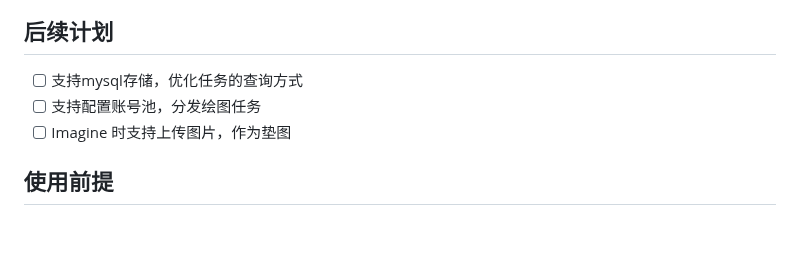
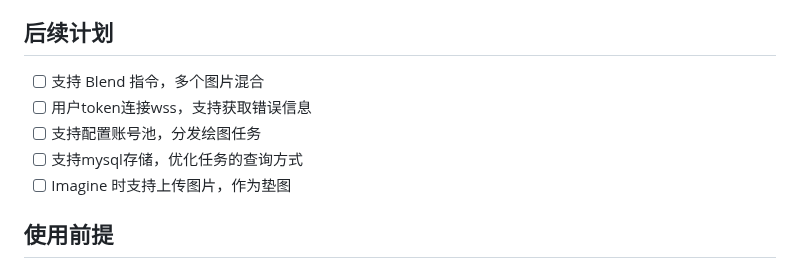
Before and after one commit to novicezk/midjourney-proxy, a Markdown page: README.md, the part around the change. Drawn GitHub-style; blank space fills up the shorter version.

```diff
--- a/README.md
+++ b/README.md
@@ -10,8 +10,10 @@
 - [x] 任务队列，默认队列10，并发3。可参考 [MidJourney订阅级别](https://docs.midjourney.com/docs/plans) 调整mj.queue
 
 ## 后续计划
+- [ ] 支持 Blend 指令，多个图片混合
+- [ ] 用户token连接wss，支持获取错误信息
+- [ ] 支持配置账号池，分发绘图任务
 - [ ] 支持mysql存储，优化任务的查询方式
-- [ ] 支持配置账号池，分发绘图任务
 - [ ] Imagine 时支持上传图片，作为垫图
 
 ## 使用前提
```
